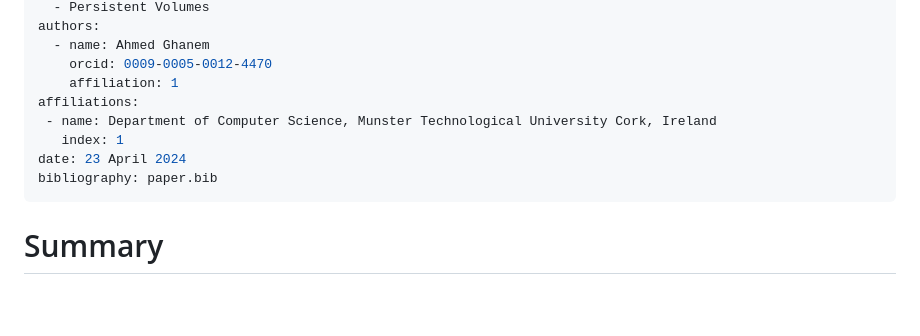
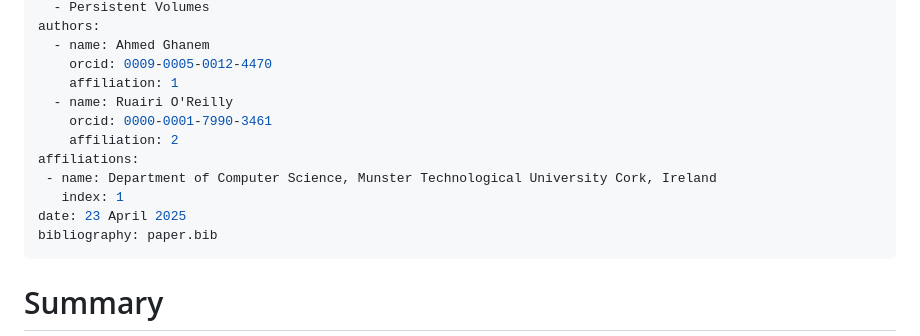
Before and after one commit to aws-samples/sample-volumeScaler, a Markdown page: paper/paper.md, the part around the change. Rendered like a GitHub page; blank space fills up the shorter version.

```diff
--- a/paper/paper.md
+++ b/paper/paper.md
@@ -10,10 +10,13 @@ authors:
   - name: Ahmed Ghanem
     orcid: 0009-0005-0012-4470
     affiliation: 1
+  - name: Ruairi O'Reilly
+    orcid: 0000-0001-7990-3461
+    affiliation: 2
 affiliations:
  - name: Department of Computer Science, Munster Technological University Cork, Ireland
    index: 1
-date: 23 April 2024
+date: 23 April 2025
 bibliography: paper.bib
 ---
 
```
